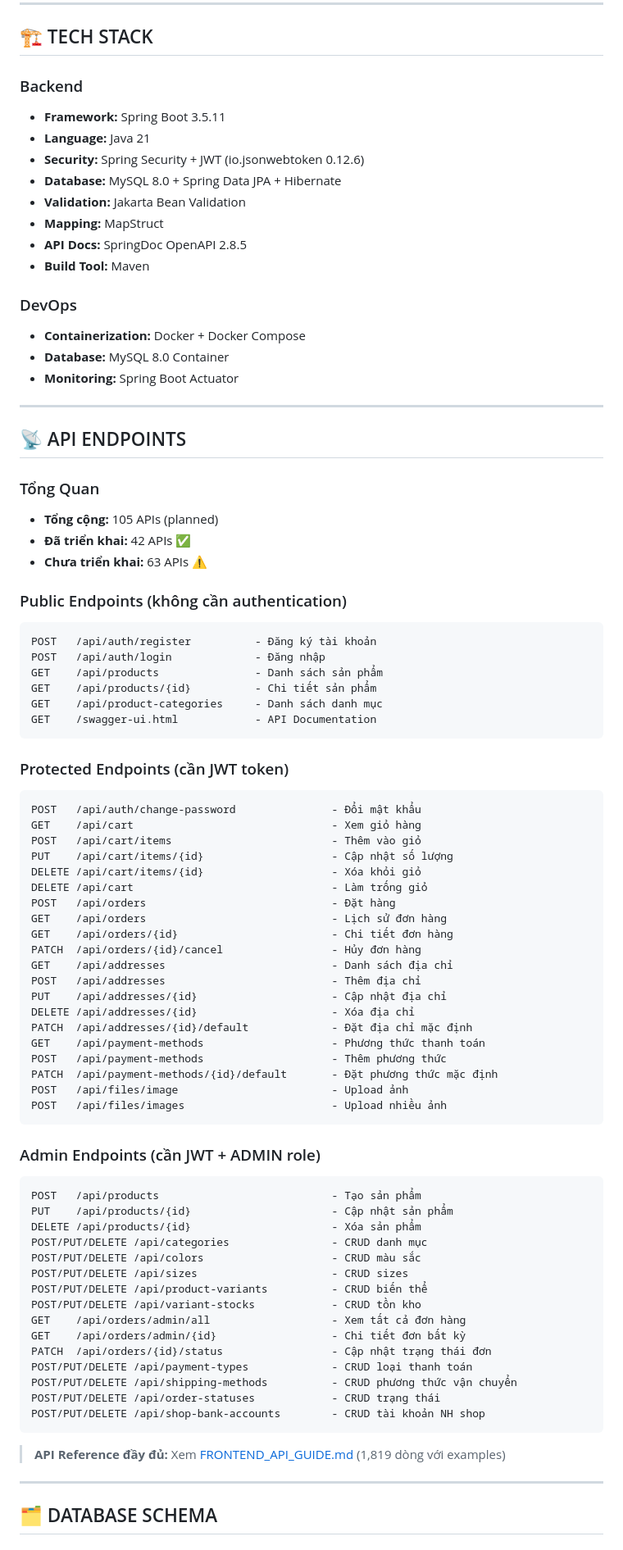
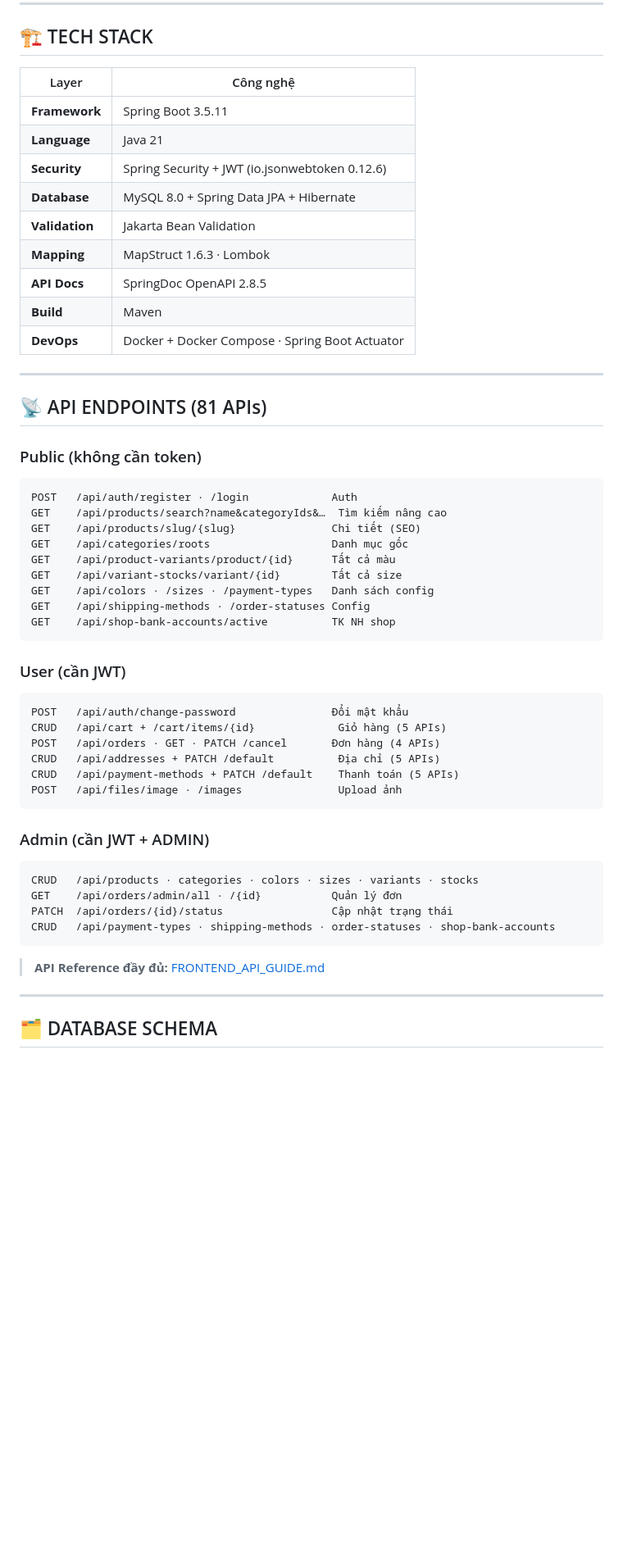
Before and after one commit to UTC-Group-13/clothing-store, a Markdown page: README.md, the part around one of its changes. Shown at 82% size. GitHub-like rendering; blank space fills up the shorter version.

````diff
--- a/README.md
+++ b/README.md
@@ -142,84 +139,54 @@ mvn spring-boot:run
 
 ## 🏗️ TECH STACK
 
-### Backend
-- **Framework:** Spring Boot 3.5.11
-- **Language:** Java 21
-- **Security:** Spring Security + JWT (io.jsonwebtoken 0.12.6)
-- **Database:** MySQL 8.0 + Spring Data JPA + Hibernate
-- **Validation:** Jakarta Bean Validation
-- **Mapping:** MapStruct
-- **API Docs:** SpringDoc OpenAPI 2.8.5
-- **Build Tool:** Maven
-
-### DevOps
-- **Containerization:** Docker + Docker Compose
-- **Database:** MySQL 8.0 Container
-- **Monitoring:** Spring Boot Actuator
+| Layer | Công nghệ |
+|-------|----------|
+| **Framework** | Spring Boot 3.5.11 |
+| **Language** | Java 21 |
+| **Security** | Spring Security + JWT (io.jsonwebtoken 0.12.6) |
+| **Database** | MySQL 8.0 + Spring Data JPA + Hibernate |
+| **Validation** | Jakarta Bean Validation |
+| **Mapping** | MapStruct 1.6.3 · Lombok |
+| **API Docs** | SpringDoc OpenAPI 2.8.5 |
+| **Build** | Maven |
+| **DevOps** | Docker + Docker Compose · Spring Boot Actuator |
 
 ---
 
-## 📡 API ENDPOINTS
+## 📡 API ENDPOINTS (81 APIs)
 
-### Tổng Quan
-- **Tổng cộng:** 105 APIs (planned)
-- **Đã triển khai:** 42 APIs ✅
-- **Chưa triển khai:** 63 APIs ⚠️
-
-### Public Endpoints (không cần authentication)
+### Public (không cần token)
 ```
-POST   /api/auth/register          - Đăng ký tài khoản
-POST   /api/auth/login             - Đăng nhập
-GET    /api/products               - Danh sách sản phẩm
-GET    /api/products/{id}          - Chi tiết sản phẩm
-GET    /api/product-categories     - Danh sách danh mục
-GET    /swagger-ui.html            - API Documentation
+POST   /api/auth/register · /login             Auth
+GET    /api/products/search?name&categoryIds&…  Tìm kiếm nâng cao
+GET    /api/products/slug/{slug}               Chi tiết (SEO)
+GET    /api/categories/roots                   Danh mục gốc
+GET    /api/product-variants/product/{id}      Tất cả màu
+GET    /api/variant-stocks/variant/{id}        Tất cả size
+GET    /api/colors · /sizes · /payment-types   Danh sách config
+GET    /api/shipping-methods · /order-statuses Config
+GET    /api/shop-bank-accounts/active          TK NH shop
 ```
 
-### Protected Endpoints (cần JWT token)
+### User (cần JWT)
 ```
-POST   /api/auth/change-password               - Đổi mật khẩu
-GET    /api/cart                               - Xem giỏ hàng
-POST   /api/cart/items                         - Thêm vào giỏ
-PUT    /api/cart/items/{id}                    - Cập nhật số lượng
-DELETE /api/cart/items/{id}                    - Xóa khỏi giỏ
-DELETE /api/cart                               - Làm trống giỏ
-POST   /api/orders                             - Đặt hàng
-GET    /api/orders                             - Lịch sử đơn hàng
-GET    /api/orders/{id}                        - Chi tiết đơn hàng
-PATCH  /api/orders/{id}/cancel                 - Hủy đơn hàng
-GET    /api/addresses                          - Danh sách địa chỉ
-POST   /api/addresses                          - Thêm địa chỉ
-PUT    /api/addresses/{id}                     - Cập nhật địa chỉ
-DELETE /api/addresses/{id}                     - Xóa địa chỉ
-PATCH  /api/addresses/{id}/default             - Đặt địa chỉ mặc định
-GET    /api/payment-methods                    - Phương thức thanh toán
-POST   /api/payment-methods                    - Thêm phương thức
-PATCH  /api/payment-methods/{id}/default       - Đặt phương thức mặc định
-POST   /api/files/image                        - Upload ảnh
-POST   /api/files/images                       - Upload nhiều ảnh
+POST   /api/auth/change-password               Đổi mật khẩu
+CRUD   /api/cart + /cart/items/{id}             Giỏ hàng (5 APIs)
+POST   /api/orders · GET · PATCH /cancel       Đơn hàng (4 APIs)
+CRUD   /api/addresses + PATCH /default          Địa chỉ (5 APIs)
+CRUD   /api/payment-methods + PATCH /default    Thanh toán (5 APIs)
+POST   /api/files/image · /images               Upload ảnh
 ```
 
-### Admin Endpoints (cần JWT + ADMIN role)
+### Admin (cần JWT + ADMIN)
 ```
-POST   /api/products                           - Tạo sản phẩm
-PUT    /api/products/{id}                      - Cập nhật sản phẩm
-DELETE /api/products/{id}                      - Xóa sản phẩm
-POST/PUT/DELETE /api/categories                - CRUD danh mục
-POST/PUT/DELETE /api/colors                    - CRUD màu sắc
-POST/PUT/DELETE /api/sizes                     - CRUD sizes
-POST/PUT/DELETE /api/product-variants          - CRUD biến thể
-POST/PUT/DELETE /api/variant-stocks            - CRUD tồn kho
-GET    /api/orders/admin/all                   - Xem tất cả đơn hàng
-GET    /api/orders/admin/{id}                  - Chi tiết đơn bất kỳ
-PATCH  /api/orders/{id}/status                 - Cập nhật trạng thái đơn
-POST/PUT/DELETE /api/payment-types             - CRUD loại thanh toán
-POST/PUT/DELETE /api/shipping-methods          - CRUD phương thức vận chuyển
-POST/PUT/DELETE /api/order-statuses            - CRUD trạng thái
-POST/PUT/DELETE /api/shop-bank-accounts        - CRUD tài khoản NH shop
+CRUD   /api/products · categories · colors · sizes · variants · stocks
+GET    /api/orders/admin/all · /{id}           Quản lý đơn
+PATCH  /api/orders/{id}/status                 Cập nhật trạng thái
+CRUD   /api/payment-types · shipping-methods · order-statuses · shop-bank-accounts
 ```
 
-> **API Reference đầy đủ:** Xem [FRONTEND_API_GUIDE.md](FRONTEND_API_GUIDE.md) (1,819 dòng với examples)
+> **API Reference đầy đủ:** [FRONTEND_API_GUIDE.md](FRONTEND_API_GUIDE.md)
 
 ---
 
````
Also changed, not shown: other parts of README.md (+169 -312 lines).
